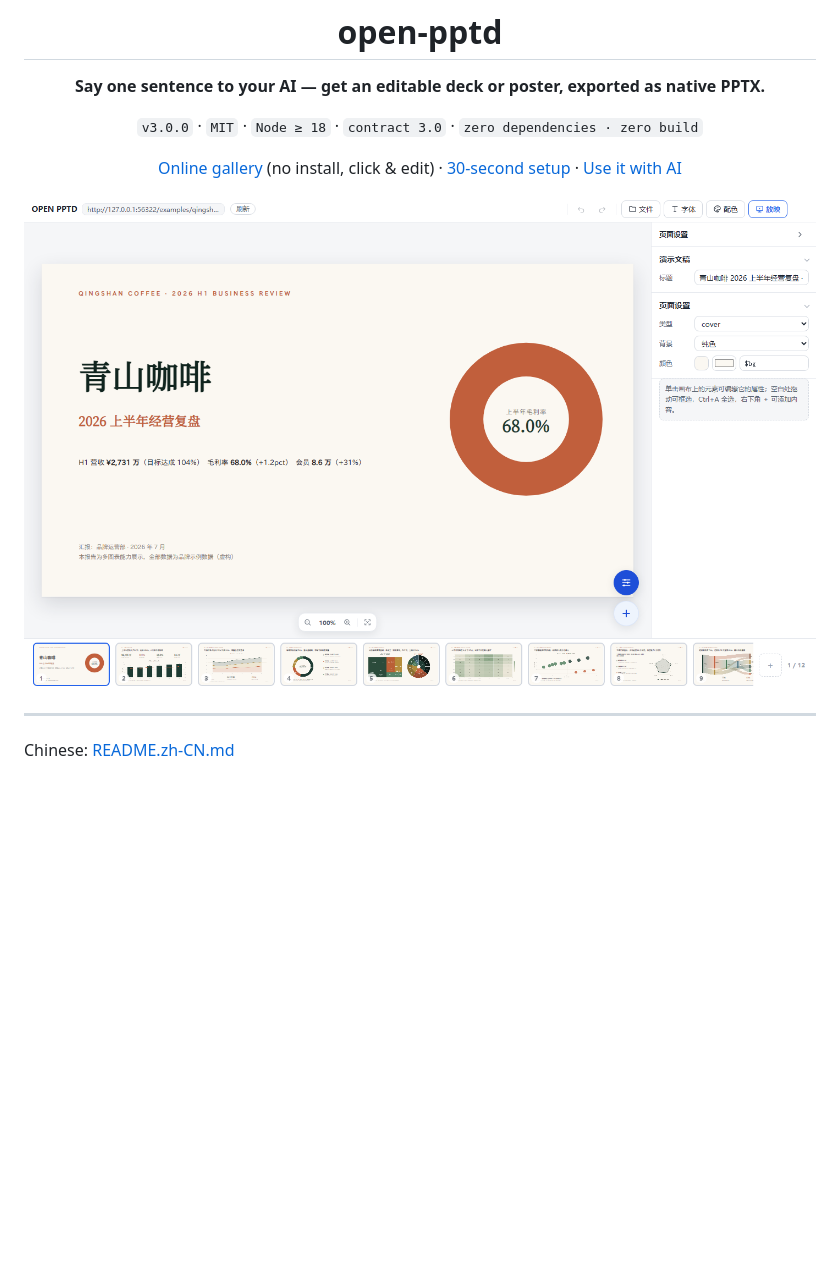
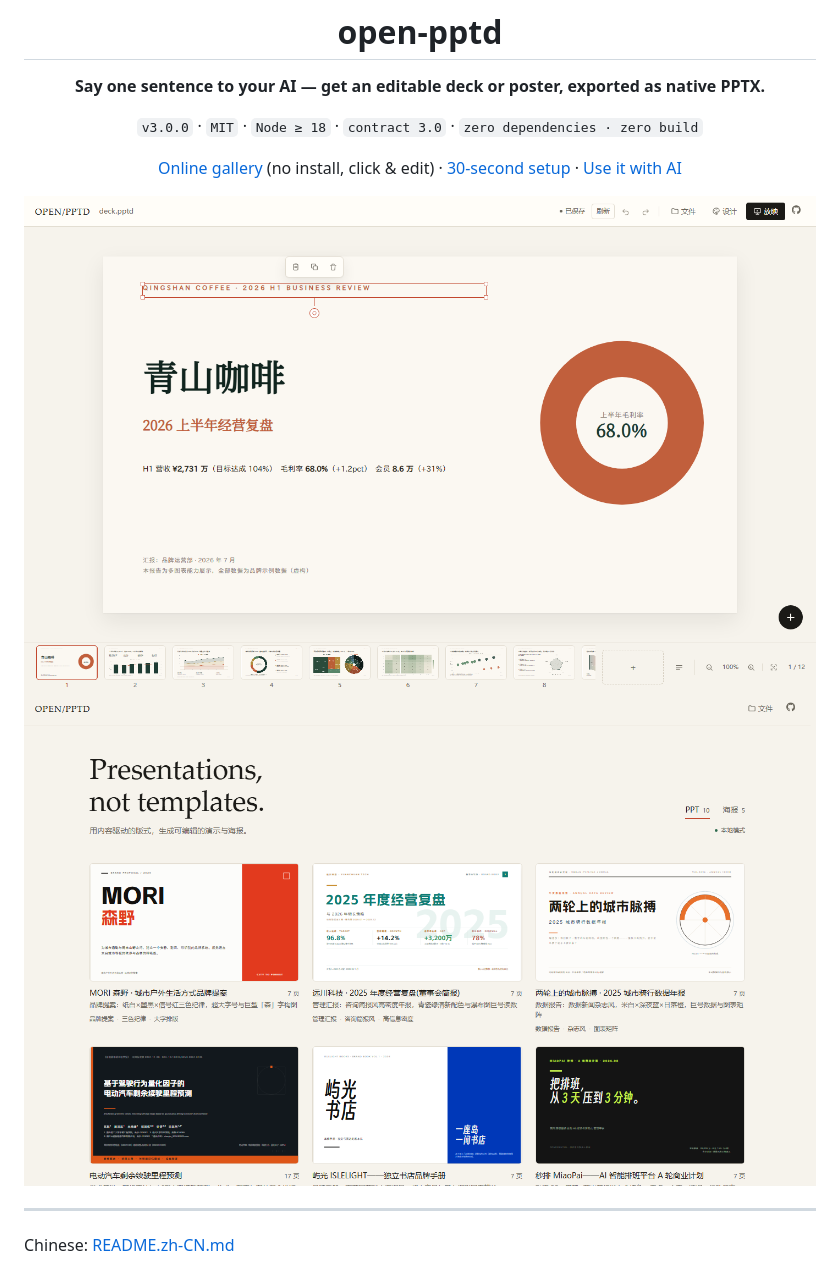
Before and after one commit to Shingwha/open-pptd, a Markdown page: README.md, the part around the change. Drawn GitHub-style; pictures changed too: docs/images/editor.png, docs/images/gallery.png (added); blank space fills up the shorter version.

Commit message:
test(ui): 扩展截图流水线（浅/深/窄屏/抽屉/对话框）并更新 README 展示图

```diff
--- a/README.md
+++ b/README.md
@@ -8,7 +8,9 @@
 
 [Online gallery](https://shingwha.github.io/open-pptd/) (no install, click & edit) · [30-second setup](#30-second-setup) · [Use it with AI](#use-it-with-ai)
 
-<img src="docs/images/editor.png" width="880" alt="open-pptd editor: Qingshan Coffee business review — canvas on the left, page thumbnail strip at the bottom"/>
+<img src="docs/images/editor.png" width="880" alt="open-pptd editor: Qingshan Coffee business review — paper canvas with the selection action bar, page thumbnails below"/>
+
+<img src="docs/images/gallery.png" width="880" alt="open-pptd Home: work gallery with presentation and poster tabs"/>
 
 </div>
 
```
Also changed, not shown: README.zh-CN.md (+3 -1 lines), 1 other file.
